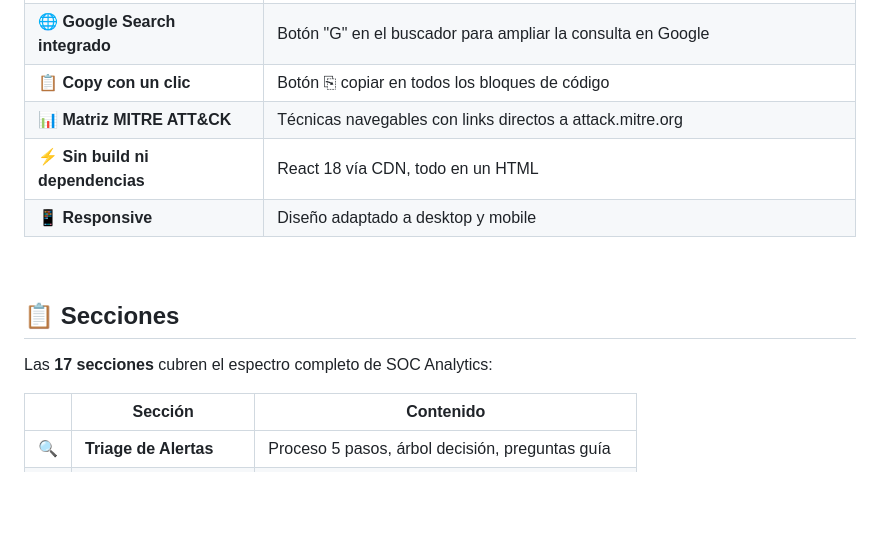
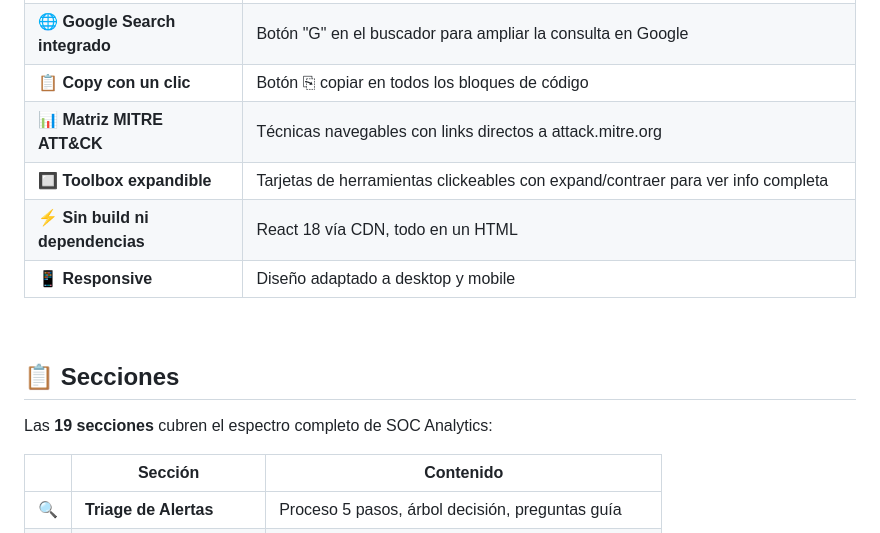
Before and after one commit to Pelaaledesma/soc-guide, a Markdown page: README.md, the part around one of its changes. GitHub-like rendering; blank space fills up the shorter version.

```diff
--- a/README.md
+++ b/README.md
@@ -39,6 +42,7 @@
 | 🌐 **Google Search integrado** | Botón "G" en el buscador para ampliar la consulta en Google |
 | 📋 **Copy con un clic** | Botón ⎘ copiar en todos los bloques de código |
 | 📊 **Matriz MITRE ATT&CK** | Técnicas navegables con links directos a attack.mitre.org |
+| 🔲 **Toolbox expandible** | Tarjetas de herramientas clickeables con expand/contraer para ver info completa |
 | ⚡ **Sin build ni dependencias** | React 18 vía CDN, todo en un HTML |
 | 📱 **Responsive** | Diseño adaptado a desktop y mobile |
 
@@ -46,7 +50,7 @@
 
 ## 📋 Secciones
 
-Las **17 secciones** cubren el espectro completo de SOC Analytics:
+Las **19 secciones** cubren el espectro completo de SOC Analytics:
 
 |  | Sección | Contenido |
 |---|---|---|
```
Also changed, not shown: other parts of README.md (+30 -12 lines).
